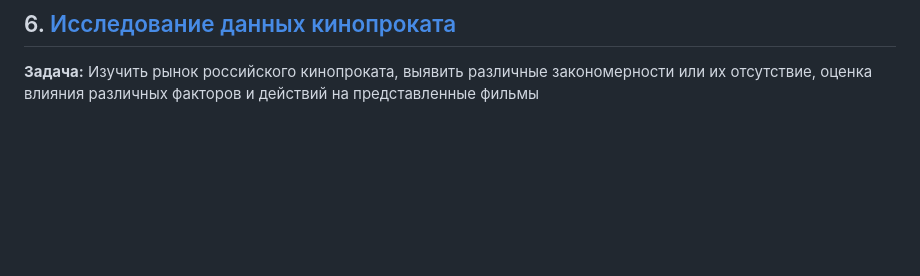
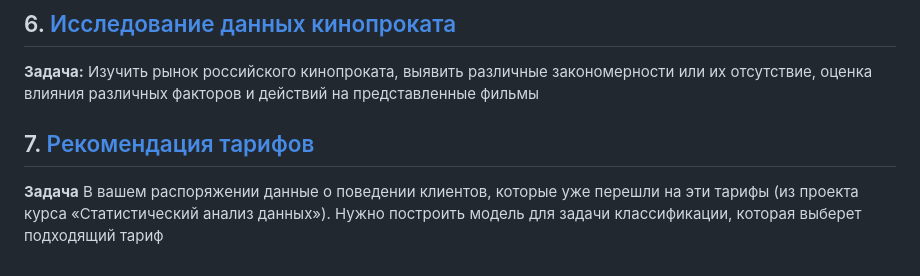
Before and after one commit to satsukae/task_solution, a Markdown page: README.md, the part around the change. Rendered like a GitHub page; blank space fills up the shorter version.

```diff
--- a/README.md
+++ b/README.md
@@ -29,3 +29,8 @@
 
 **Задача:**
 Изучить рынок российского кинопроката, выявить различные закономерности или их отсутствие, оценка влияния различных факторов и действий на представленные фильмы
+
+## 7. <a href="https://github.com/satsukae/task_solution/blob/main/7.%20Рекомендация%20тарифов.ipynb"> Рекомендация тарифов
+
+**Задача**
+В вашем распоряжении данные о поведении клиентов, которые уже перешли на эти тарифы (из проекта курса «Статистический анализ данных»). Нужно построить модель для задачи классификации, которая выберет подходящий тариф
```
